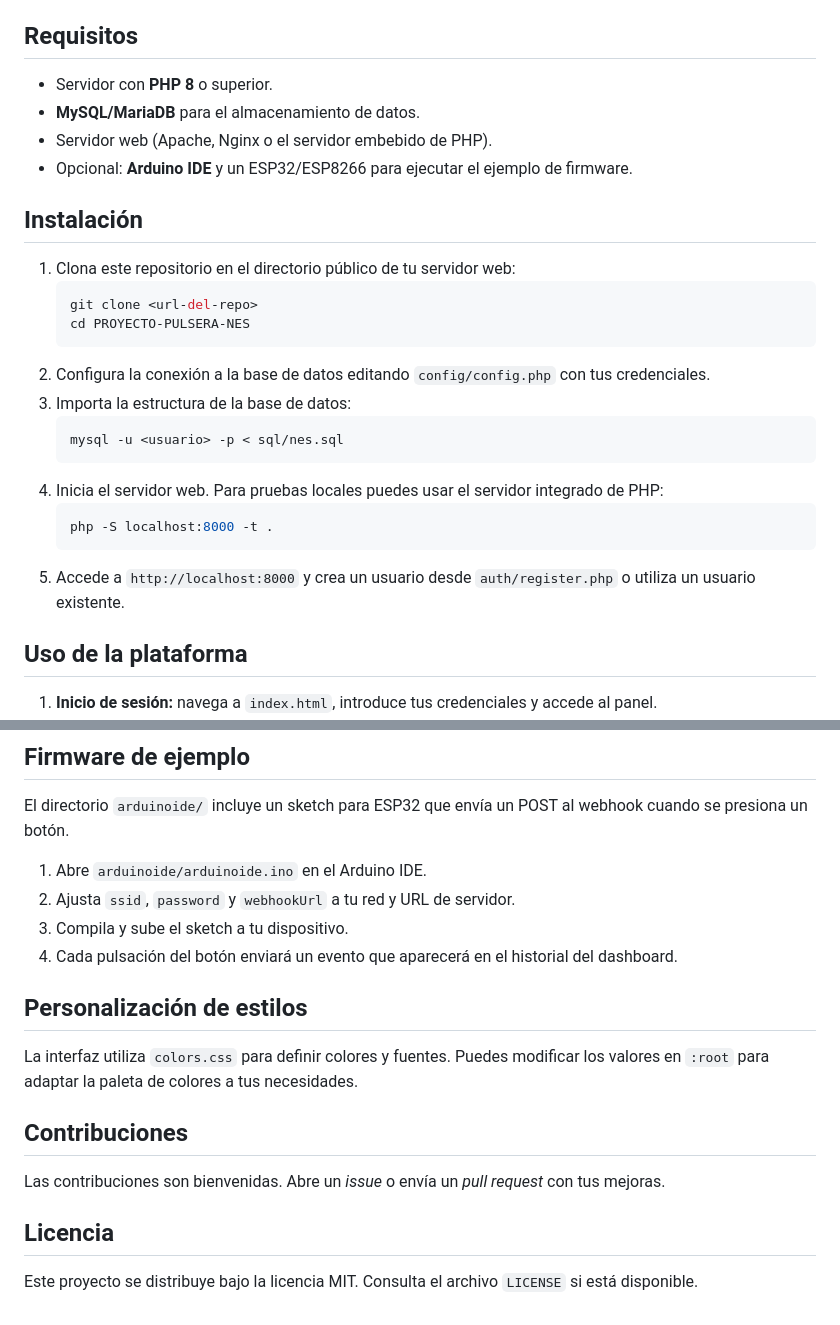
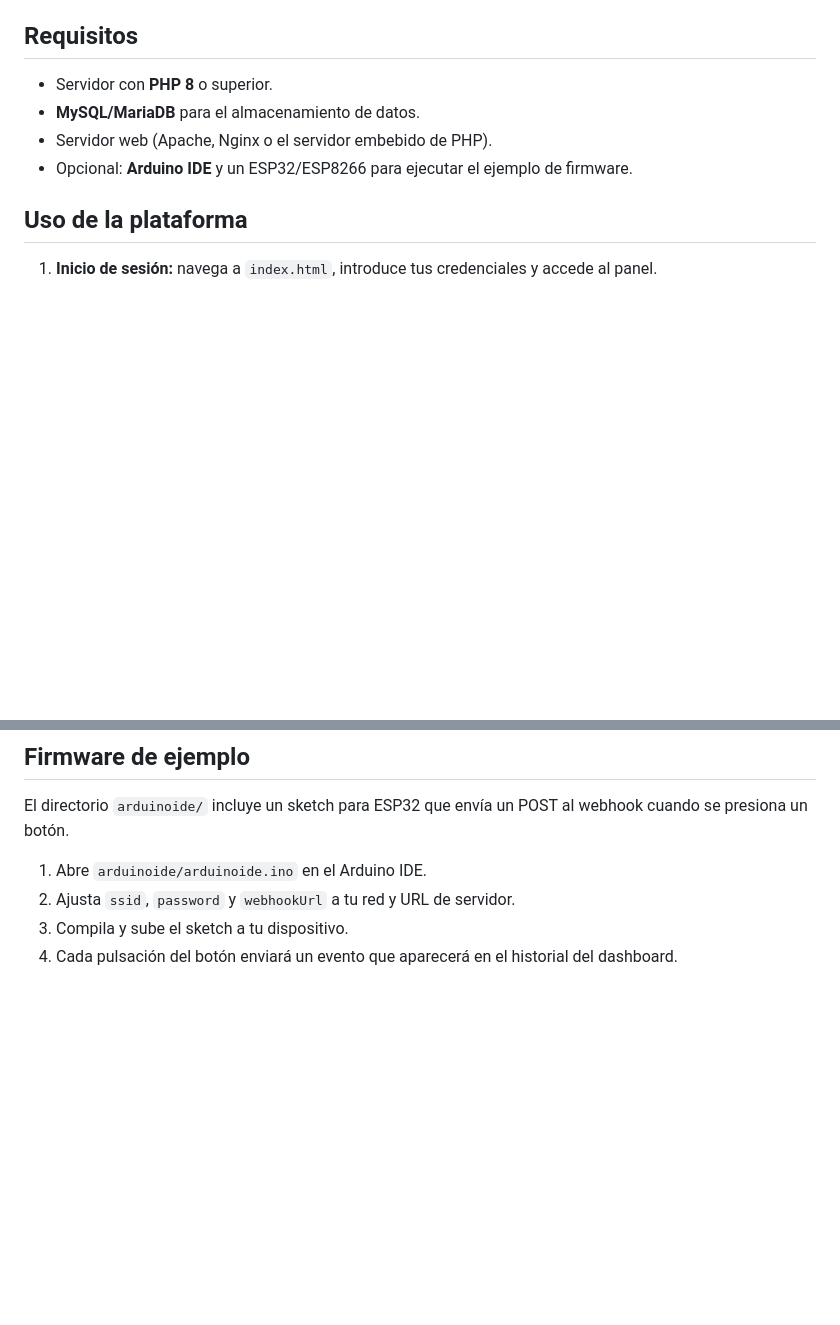
Before and after one commit to rocopolas/PROYECTO-PULSERA-NES, a Markdown page: README.md, 2 parts joined by grey strips. Drawn GitHub-style; blank space fills up the shorter version.

Commit message:
ajuste de habladuria

````diff
--- a/README.md
+++ b/README.md
@@ -20,24 +20,6 @@ Este repositorio contiene una plataforma web y un ejemplo de firmware para gesti
 - **MySQL/MariaDB** para el almacenamiento de datos.
 - Servidor web (Apache, Nginx o el servidor embebido de PHP).
 - Opcional: **Arduino IDE** y un ESP32/ESP8266 para ejecutar el ejemplo de firmware.
-
-## Instalación
-
-1. Clona este repositorio en el directorio público de tu servidor web:
-   ```bash
-   git clone <url-del-repo>
-   cd PROYECTO-PULSERA-NES
-   ```
-2. Configura la conexión a la base de datos editando `config/config.php` con tus credenciales.
-3. Importa la estructura de la base de datos:
-   ```bash
-   mysql -u <usuario> -p < sql/nes.sql
-   ```
-4. Inicia el servidor web. Para pruebas locales puedes usar el servidor integrado de PHP:
-   ```bash
-   php -S localhost:8000 -t .
-   ```
-5. Accede a `http://localhost:8000` y crea un usuario desde `auth/register.php` o utiliza un usuario existente.
 
 ## Uso de la plataforma
 
@@ -64,15 +46,3 @@ El directorio `arduinoide/` incluye un sketch para ESP32 que envía un POST al w
 2. Ajusta `ssid`, `password` y `webhookUrl` a tu red y URL de servidor.
 3. Compila y sube el sketch a tu dispositivo.
 4. Cada pulsación del botón enviará un evento que aparecerá en el historial del dashboard.
-
-## Personalización de estilos
-
-La interfaz utiliza `colors.css` para definir colores y fuentes. Puedes modificar los valores en `:root` para adaptar la paleta de colores a tus necesidades.
-
-## Contribuciones
-
-Las contribuciones son bienvenidas. Abre un _issue_ o envía un _pull request_ con tus mejoras.
-
-## Licencia
-
-Este proyecto se distribuye bajo la licencia MIT. Consulta el archivo `LICENSE` si está disponible.
````
